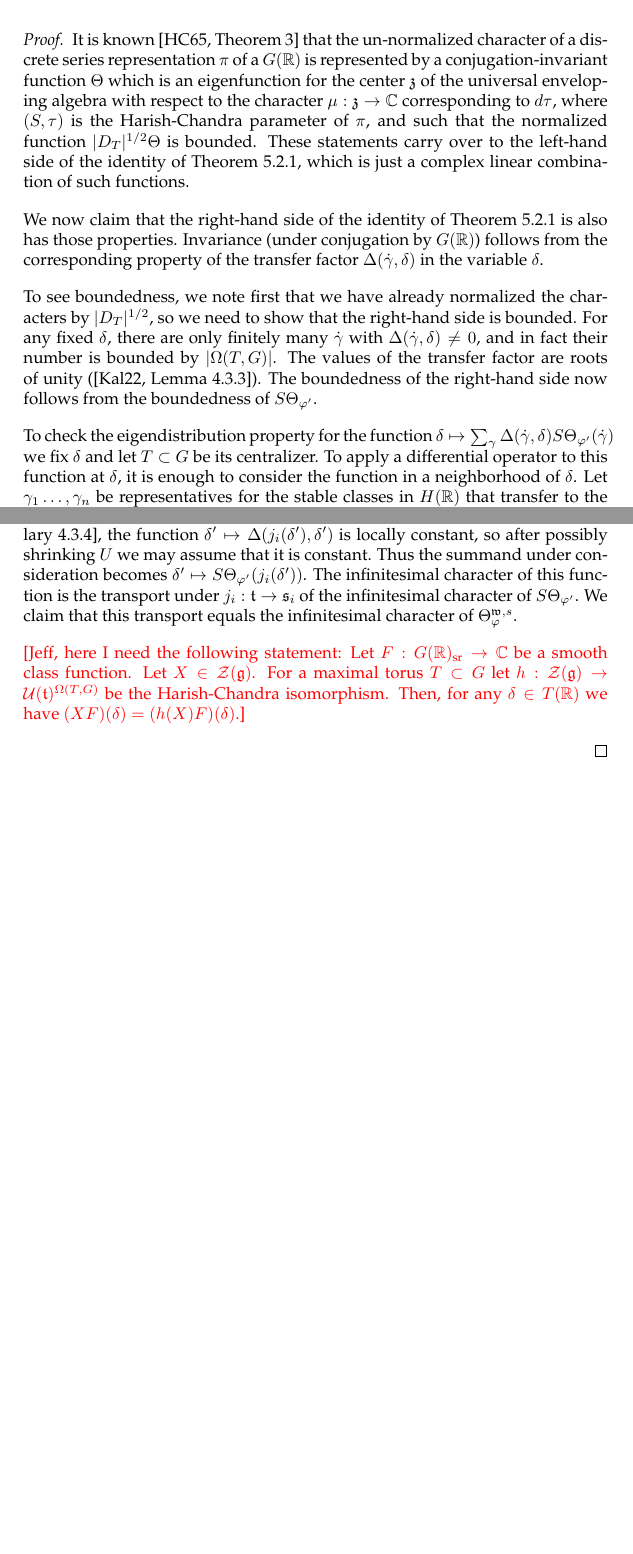
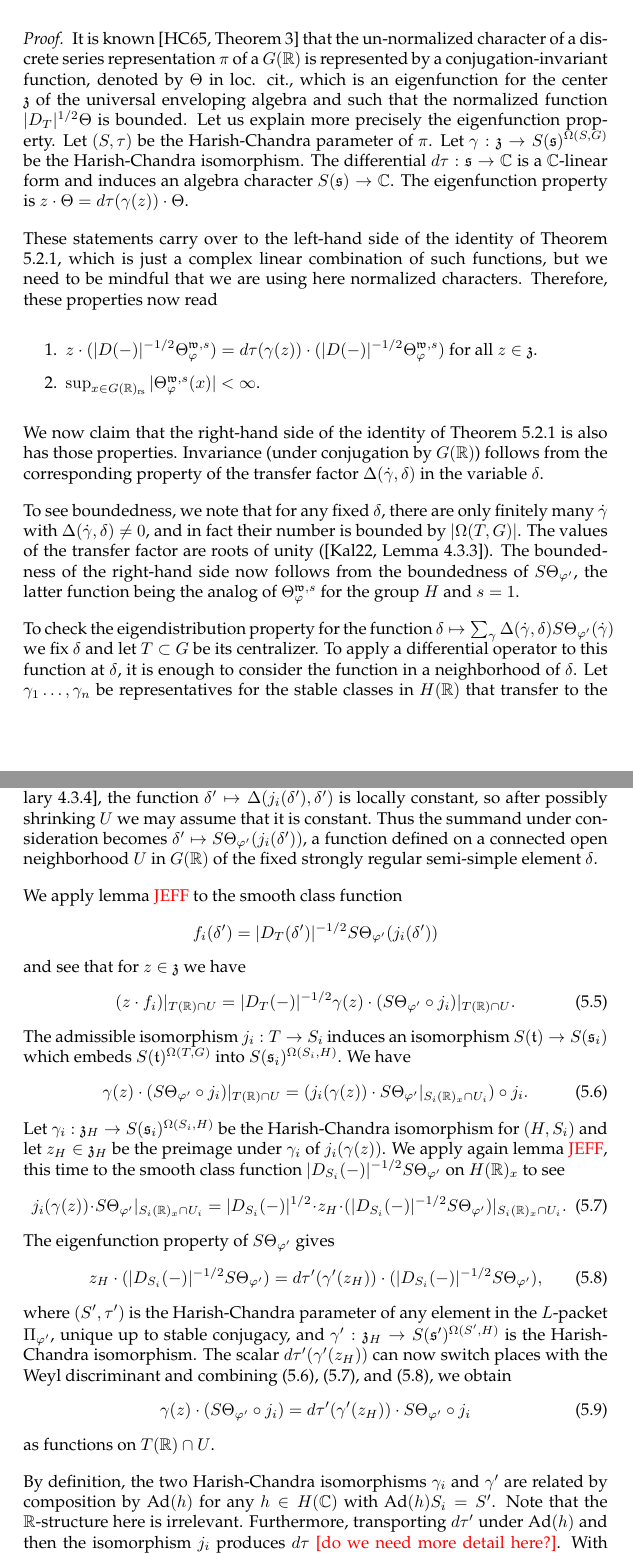
Before and after one commit to jeffreyadams/dpr, a LaTeX paper (dpr.tex): two parts of pages 41 and 42 of 51, joined at a grey line, cut so that both start at the same text, the shorter picture padded with empty space. Compiled offline with pdfLaTeX.

Commit message:
Completed the proof of Lemma 5.2.3 modulo Jeff's Lemma on the HC isomorphism

```diff
--- a/dpr.tex
+++ b/dpr.tex
@@ -1229,18 +1230,50 @@ This allows us to assume that $G$ is semi-simple and simply connected in what fo
 		%\[ |D_T(x)|^{1/2} \cdot |F_T(x)| \leq C(1+\log||x||)^d \]
 		%for some fixed constants $c \geq 0$, $D \geq 0$, and all strongly regular $x \in G(\R)$.
 
-		It is known \cite[Theorem 3]{HCDSI} that the un-normalized character of a discrete series representation $\pi$ of a $G(\R)$ is represented by a conjugation-invariant function $\Theta$ which is an eigenfunction for the center $\mf{z}$ of the universal enveloping algebra with respect to the character $\mu : \mf{z} \to \C$ corresponding to $d\tau$, where $(S,\tau)$ is the Harish-Chandra parameter of $\pi$, and such that the normalized function $|D_T|^{1/2}\Theta$ is bounded. These statements carry over to the left-hand side of the identity of Theorem \ref{thm:main2}, which is just a complex linear combination of such functions.
+		It is known \cite[Theorem 3]{HCDSI} that the un-normalized character of a discrete series representation $\pi$ of a $G(\R)$ is represented by a conjugation-invariant function, denoted by $\Theta$ in loc. cit., which is an eigenfunction for the center $\mf{z}$ of the universal enveloping algebra and such that the normalized function $|D_T|^{1/2}\Theta$ is bounded. Let us explain more precisely the eigenfunction property. Let $(S,\tau)$ be the Harish-Chandra parameter of $\pi$. Let $\gamma : \mf{z} \to S(\mf{s})^{\Omega(S,G)}$ be the Harish-Chandra isomorphism. The differential $d\tau : \mf{s} \to \C$ is a $\C$-linear form and induces an algebra character $S(\mf{s}) \to \C$. The eigenfunction property is $z \cdot \Theta = d\tau(\gamma(z)) \cdot \Theta$.
+
+		These statements carry over to the left-hand side of the identity of Theorem \ref{thm:main2}, which is just a complex linear combination of such functions, but we need to be mindful that we are using here normalized characters. Therefore, these properties now read
+		\begin{enumerate}
+			\item $z \cdot (|D(-)|^{-1/2}\Theta_\varphi^{\mf{w},s}) = d\tau(\gamma(z)) \cdot (|D(-)|^{-1/2}\Theta_\varphi^{\mf{w},s})$ for all $z \in \mf{z}$.
+			\item $\sup_{x \in G(\R)_\tx{rs}}|\Theta_\varphi^{\mf{w},s}(x)|<\infty$.
+		\end{enumerate}
 
 		We now claim that the right-hand side of the identity of Theorem \ref{thm:main2} is also has those properties. Invariance (under conjugation by $G(\R)$) follows from the corresponding property of the transfer factor $\Delta(\dot\gamma,\delta)$ in the variable $\delta$.
 
-		To see boundedness, we note first that we have already normalized the characters by $|D_T|^{1/2}$, so we need to show that the right-hand side is bounded. For any fixed $\delta$, there are only finitely many $\dot\gamma$ with $\Delta(\dot\gamma,\delta) \neq 0$, and in fact their number is bounded by $|\Omega(T,G)|$. The values of the transfer factor are roots of unity (\cite[Lemma 4.3.3]{KalHDC}). The boundedness of the right-hand side now follows from the boundedness of $S\Theta_{\varphi'}$.
+		To see boundedness, we note that for any fixed $\delta$, there are only finitely many $\dot\gamma$ with $\Delta(\dot\gamma,\delta) \neq 0$, and in fact their number is bounded by $|\Omega(T,G)|$. The values of the transfer factor are roots of unity (\cite[Lemma 4.3.3]{KalHDC}). The boundedness of the right-hand side now follows from the boundedness of $S\Theta_{\varphi'}$, the latter function being the analog of $\Theta_\varphi^{\mf{w},s}$ for the group $H$ and $s=1$.
 
-		To check the eigendistribution property for the function $\delta \mapsto \sum_\gamma \Delta(\dot\gamma,\delta)S\Theta_{\varphi'}(\dot\gamma)$ we fix $\delta$ and let $T \subset G$ be its centralizer. To apply a differential operator to this function at $\delta$, it is enough to consider the function in a neighborhood of $\delta$. Let $\gamma_1\dots,\gamma_n$ be representatives for the stable classes in $H(\R)$ that transfer to the stable class of $\delta$ and let $S_1,\dots,S_n \subset H$ be their centralizers. Let $j_i : T \to S_i$ be the unique admissible isomorphism with $j_i(\delta)=\gamma_i$. There is a connected open neighborhood $U \subset T(\R)$ of $\delta$ so that, for each $\delta' \in U$, $j_1(\delta'),\dots,j_n(\delta')$ is a set of representatives for the stable classes in $H(\R)$ that transfer to $\delta'$, and such that the double cover $S_i(\R)_x$ splits over $j_i(U)$. We let $U_i \subset S_i(\R)_x$ be an arbitrary choice of one of the two connected components of the preimage of $j_i(U)$ in $S_i(\R)_x$. Then $j_i$ lifts to an isomorphism $U \to U_i$, which we still call $j_i$. The restriction to $U$ of the function $\delta \mapsto \sum_\gamma \Delta(\dot\gamma,\delta)S\Theta_{\varphi'}(\dot\gamma)$ is now given by $\delta' \mapsto \sum_{i=1}^n \Delta(j_i(\delta'),\delta')S\Theta_{\varphi'}(j_i(\delta'))$.
+		To check the eigendistribution property for the function $\delta \mapsto \sum_\gamma \Delta(\dot\gamma,\delta)S\Theta_{\varphi'}(\dot\gamma)$ we fix $\delta$ and let $T \subset G$ be its centralizer. To apply a differential operator to this function at $\delta$, it is enough to consider the function in a neighborhood of $\delta$. Let $\gamma_1\dots,\gamma_n$ be representatives for the stable classes in $H(\R)$ that transfer to the stable class of $\delta$ and let $S_1,\dots,S_n \subset H$ be their centralizers. Let $j_i : T \to S_i$ be the unique admissible isomorphism with $j_i(\delta)=\gamma_i$. There is a connected open neighborhood $U \subset T(\R)$ of $\delta$ so that, for each $\delta' \in U$, $j_1(\delta'),\dots,j_n(\delta')$ is a set of representatives for the stable classes in $H(\R)$ that transfer to $\delta'$, and such that the double cover $S_i(\R)_x$ splits over $j_i(U)$. We let $U_i \subset S_i(\R)_x$ be an arbitrary choice of one of the two connected components of the preimage of $j_i(U)$ in $S_i(\R)_x$. Then $j_i$ lifts to a diffeomorphism $U \to U_i$, which we still call $j_i$. The restriction to $U$ of the function $\delta \mapsto \sum_\gamma \Delta(\dot\gamma,\delta)S\Theta_{\varphi'}(\dot\gamma)$ is now given by $\delta' \mapsto \sum_{i=1}^n \Delta(j_i(\delta'),\delta')S\Theta_{\varphi'}(j_i(\delta'))$.
 
-		It will be enough to consider each summand individually. By \cite[Corollary 4.3.4]{KalHDC}, the function $\delta' \mapsto \Delta(j_i(\delta'),\delta')$ is locally constant, so after possibly shrinking $U$ we may assume that it is constant. Thus the summand under consideration becomes $\delta' \mapsto S\Theta_{\varphi'}(j_i(\delta'))$. The infinitesimal character of this function is the transport under $j_i : \mf{t} \to \mf{s}_i$ of the infinitesimal character of $S\Theta_{\varphi'}$. We claim that this transport equals the infinitesimal character of $\Theta_{\varphi}^{\mf{w},s}$.
+		It will be enough to consider each summand individually. By \cite[Corollary 4.3.4]{KalHDC}, the function $\delta' \mapsto \Delta(j_i(\delta'),\delta')$ is locally constant, so after possibly shrinking $U$ we may assume that it is constant. Thus the summand under consideration becomes $\delta' \mapsto S\Theta_{\varphi'}(j_i(\delta'))$, a function defined on a connected open neighborhood $U$ in $G(\R)$ of the fixed strongly regular semi-simple element $\delta$.
 
-		\warn{Jeff, here I need the following statement: Let $F : G(\R)_\tx{sr} \to \C$ be a smooth class function. Let $X \in \mc{Z}(\mf{g})$. For a maximal torus $T \subset G$ let $h : \mc{Z}(\mf{g}) \to \mc{U}(\mf{t})^{\Omega(T,G)}$ be the Harish-Chandra isomorphism. Then, for any $\delta \in T(\R)$ we have $(XF)(\delta) = (h(X)F)(\delta)$.}
+		We apply lemma \textcolor{red}{JEFF} to the smooth class function
+		\[ f_i(\delta') = |D_T(\delta')|^{-1/2}S\Theta_{\varphi'}(j_i(\delta')) \]
+		and see that for $z \in \mf{z}$ we have
+		\begin{equation} \label{eq:e1}
+		(z \cdot f_i)|_{T(\R) \cap U} = |D_T(-)|^{-1/2}\gamma(z) \cdot (S\Theta_{\varphi'}\circ j_i)|_{T(\R) \cap U}.
+		\end{equation}
+		The admissible isomorphism $j_i : T \to S_i$ induces an isomorphism $S(\mf{t}) \to S(\mf{s}_i)$ which embeds $S(\mf{t})^{\Omega(T,G)}$ into $S(\mf{s}_i)^{\Omega(S_i,H)}$. We have
+		\begin{equation} \label{eq:e2}
+		\gamma(z) \cdot (S\Theta_{\varphi'}\circ j_i)|_{T(\R) \cap U} = (j_i(\gamma(z)) \cdot S\Theta_{\varphi'}|_{S_i(\R)_x \cap U_i}) \circ j_i.
+		\end{equation}
+		Let $\gamma_i : \mf{z}_H \to S(\mf{s}_i)^{\Omega(S_i,H)}$ be the Harish-Chandra isomorphism for $(H,S_i)$ and let $z_H \in \mf{z}_H$ be the preimage under $\gamma_i$ of $j_i(\gamma(z))$. We apply again lemma \textcolor{red}{JEFF}, this time to the smooth class function $|D_{S_i}(-)|^{-1/2}S\Theta_{\varphi'}$ on $H(\R)_x$ to see
+		\begin{equation} \label{eq:e3}
+		j_i(\gamma(z)) \cdot S\Theta_{\varphi'}|_{S_i(\R)_x \cap U_i} = |D_{S_i}(-)|^{1/2}\cdot z_H \cdot (|D_{S_i}(-)|^{-1/2}S\Theta_{\varphi'})|_{S_i(\R)_x \cap U_i}.
+		\end{equation}
+		The eigenfunction property of $S\Theta_{\varphi'}$ gives
+		\begin{equation} \label{eq:e4}
+		z_H \cdot (|D_{S_i}(-)|^{-1/2}S\Theta_{\varphi'}) = d\tau'(\gamma'(z_H)) \cdot (|D_{S_i}(-)|^{-1/2}S\Theta_{\varphi'}),
+		\end{equation}
+		where $(S',\tau')$ is the Harish-Chandra parameter of any element in the $L$-packet $\Pi_{\varphi'}$, unique up to stable conjugacy, and $\gamma' : \mf{z}_H \to S(\mf{s'})^{\Omega(S',H)}$ is the Harish-Chandra isomorphism. The scalar $d\tau'(\gamma'(z_H))$ can now switch places with the Weyl discriminant and combining \eqref{eq:e2}, \eqref{eq:e3}, and \eqref{eq:e4}, we obtain
+		\begin{equation} \label{eq:e5}
+		\gamma(z) \cdot (S\Theta_{\varphi'}\circ j_i) = d\tau'(\gamma'(z_H)) \cdot S\Theta_{\varphi'} \circ j_i
+		\end{equation}
+		as functions on $T(\R) \cap U$.
 
+
+		By definition, the two Harish-Chandra isomorphisms $\gamma_i$ and $\gamma'$ are related by composition by $\tx{Ad}(h)$ for any $h \in H(\C)$ with $\tx{Ad}(h)S_i=S'$. Note that the $\R$-structure here is irrelevant. Furthermore, transporting $d\tau'$ under $\tx{Ad}(h)$ and then the isomorphism $j_i$ produces $d\tau$ \warn{do we need more detail here?}. With this we obtain $d\tau'(\gamma'(z_H))=d\tau(\gamma(z))$. Combining this with \eqref{eq:e1} and \eqref{eq:e5} we obtain
+		\[  z \cdot (|D_T(-)|^{-1/2}S\Theta_{\varphi'}\circ j_i) = d\tau(\gamma(z)) \cdot (|D_T(-)|^{-1/2}S\Theta_{\varphi'}\circ j_i). \]
+		The desired eigendistribution property of the function $\delta \mapsto \sum_\gamma \Delta(\dot\gamma,\delta)S\Theta_{\varphi'}(\dot\gamma)$ has thus been proved.
 	\end{proof}
 
 
```
Also changed, not shown: dpr.pdf, dpr.tex (13 more changed lines).
